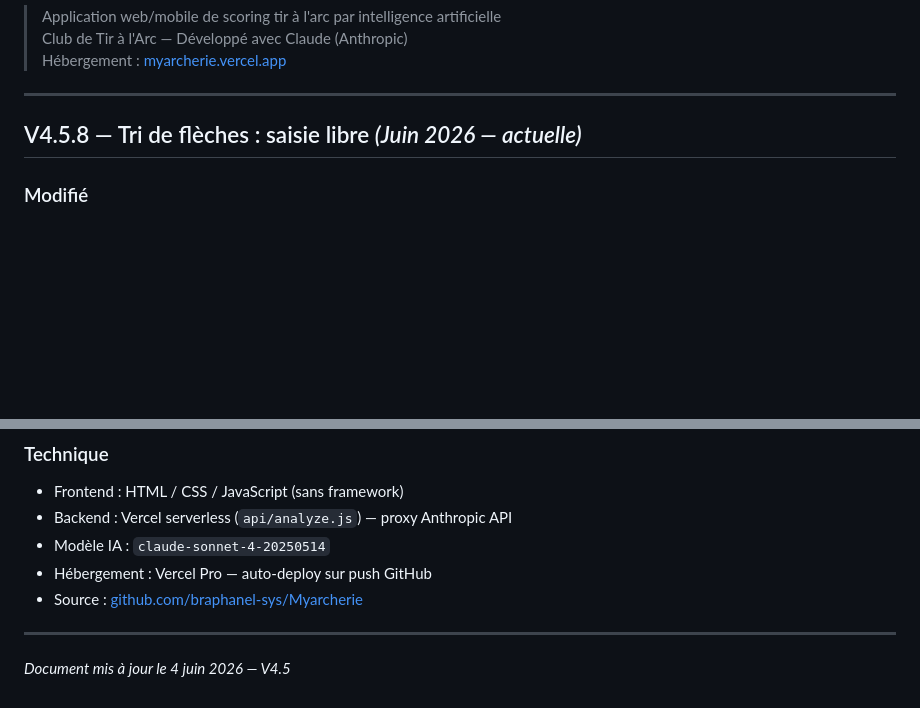
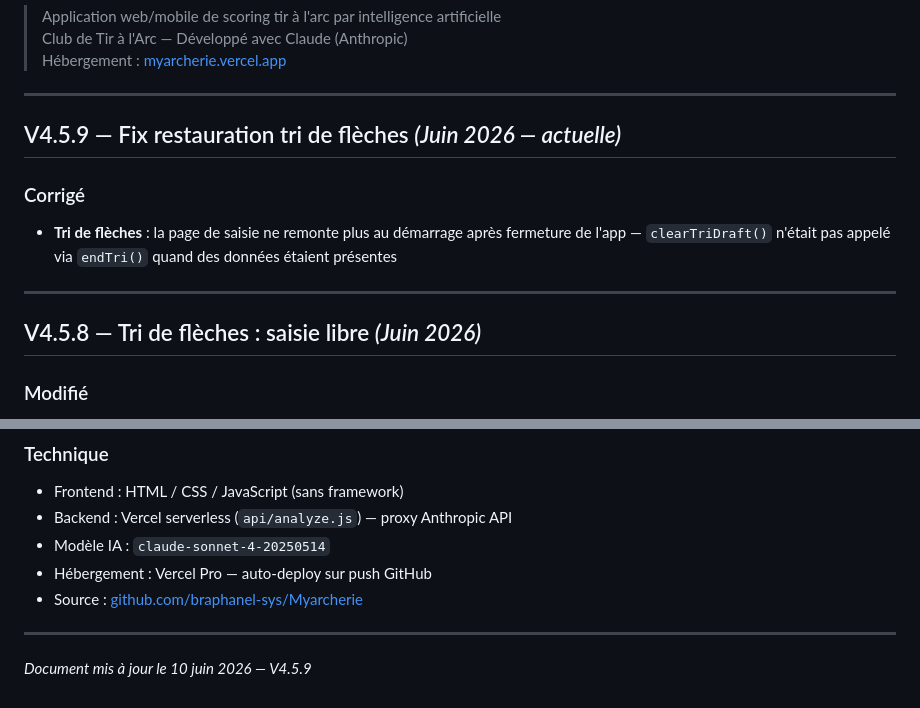
Before and after one commit to braphanel-sys/Myarcherie, a Markdown page: CHANGELOG.md, 2 parts joined by grey strips. Rendered like a GitHub page; blank space fills up the shorter version.

Commit message:
docs: CHANGELOG V4.5.9 — fix restauration tri de flèches
Co-Authored-By: Claude Sonnet 4.6 <noreply@anthropic.com>

```diff
--- a/CHANGELOG.md
+++ b/CHANGELOG.md
@@ -6,7 +6,14 @@
 
 ---
 
-## V4.5.8 — Tri de flèches : saisie libre *(Juin 2026 — actuelle)*
+## V4.5.9 — Fix restauration tri de flèches *(Juin 2026 — actuelle)*
+
+### Corrigé
+- **Tri de flèches** : la page de saisie ne remonte plus au démarrage après fermeture de l'app — `clearTriDraft()` n'était pas appelé via `endTri()` quand des données étaient présentes
+
+---
+
+## V4.5.8 — Tri de flèches : saisie libre *(Juin 2026)*
 
 ### Modifié
 - **Tri de flèches — saisie libre** : les chips prédéfinis (6/8/10/12 flèches, 3/6/10/12 volées, 3/6/8/10 à conserver) remplacés par des `<input type="number">` libres (min 1, max 99)
@@ -185,4 +192,4 @@
 
 ---
 
-*Document mis à jour le 4 juin 2026 — V4.5*
+*Document mis à jour le 10 juin 2026 — V4.5.9*
```
